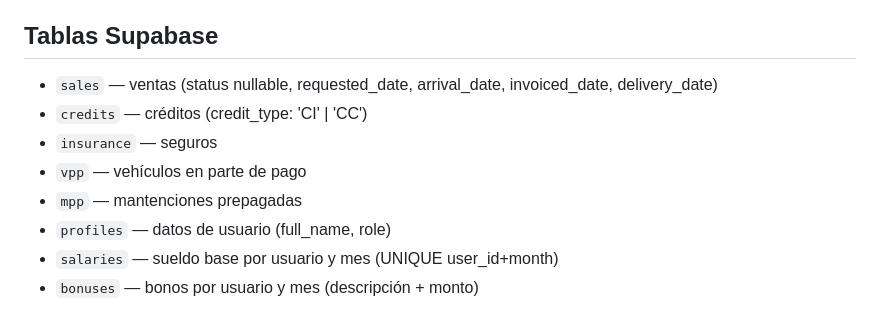
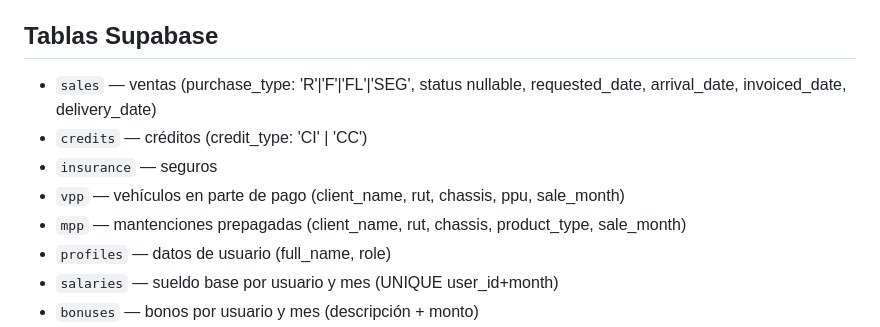
Before and after one commit to Malgnio/AutoGestionPro, a Markdown page: CLAUDE.md, the part around the change. Rendered like a GitHub page.

Commit message:
Update CLAUDE.md: real column names for sales, vpp and mpp tables
Co-Authored-By: Claude Sonnet 4.6 <noreply@anthropic.com>

```diff
--- a/CLAUDE.md
+++ b/CLAUDE.md
@@ -59,11 +59,11 @@ hooks/useAuth.ts
 - **MPP**: Cliente, RUT, Chasis, Tipo (Platinium, Diamond, Zafiro)
 
 ## Tablas Supabase
-- `sales` — ventas (status nullable, requested_date, arrival_date, invoiced_date, delivery_date)
+- `sales` — ventas (purchase_type: 'R'|'F'|'FL'|'SEG', status nullable, requested_date, arrival_date, invoiced_date, delivery_date)
 - `credits` — créditos (credit_type: 'CI' | 'CC')
 - `insurance` — seguros
-- `vpp` — vehículos en parte de pago
-- `mpp` — mantenciones prepagadas
+- `vpp` — vehículos en parte de pago (client_name, rut, chassis, ppu, sale_month)
+- `mpp` — mantenciones prepagadas (client_name, rut, chassis, product_type, sale_month)
 - `profiles` — datos de usuario (full_name, role)
 - `salaries` — sueldo base por usuario y mes (UNIQUE user_id+month)
 - `bonuses` — bonos por usuario y mes (descripción + monto)
```
